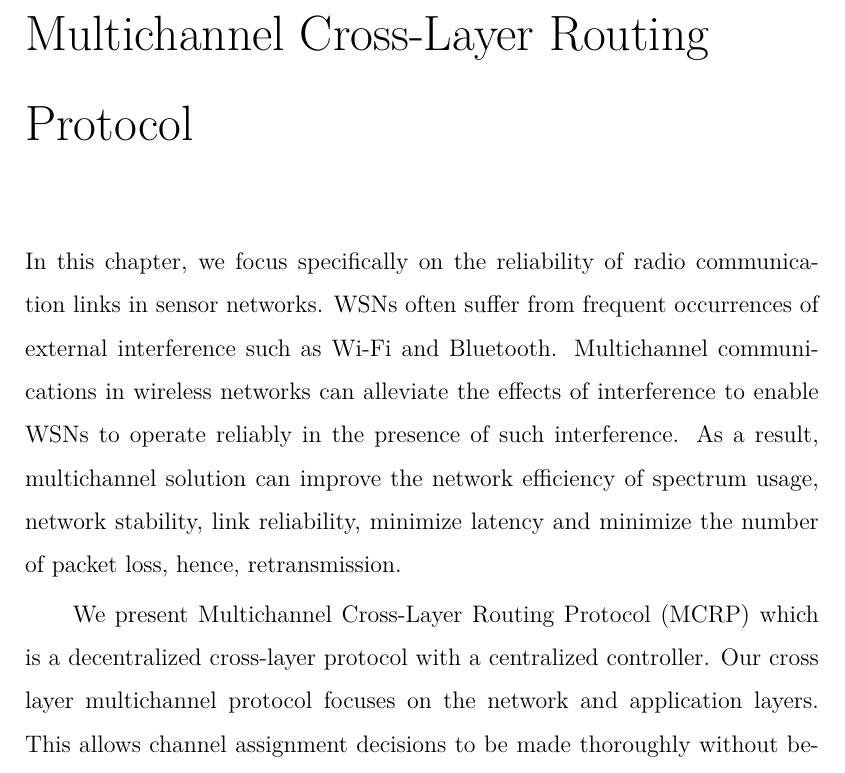
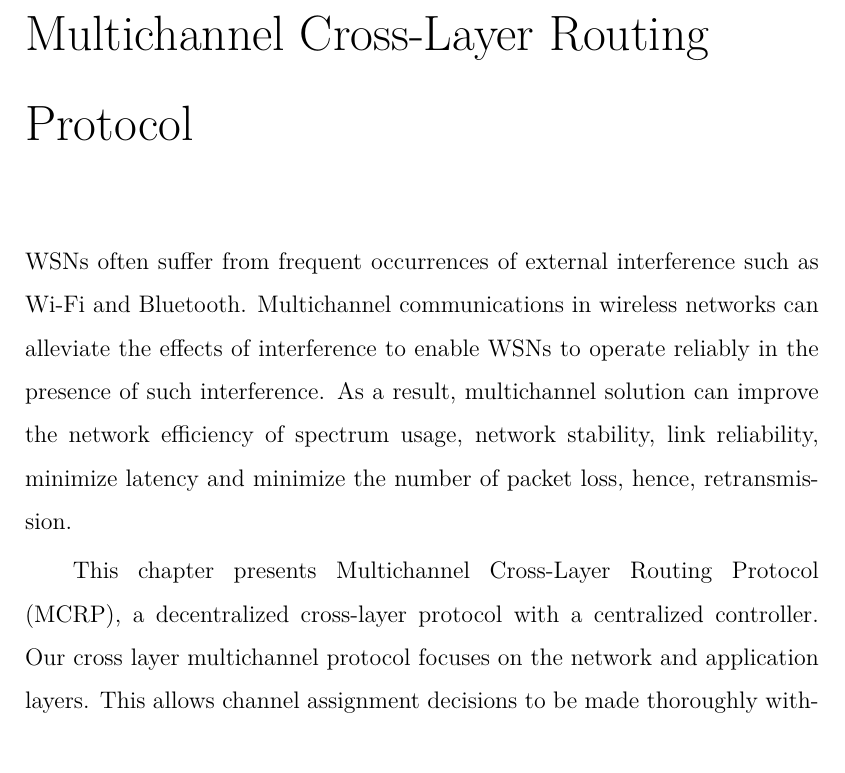
Before and after one commit to Noradila/transfer-thesis, a LaTeX thesis (transfer thesis latex/Main.tex, which reads transfer thesis latex/MCRP.tex): part of page 60 of 98, cut so that both start at the same text. Compiled offline with XeLaTeX; a LaTeX package or settings file that is missing is left out.

Commit message:
updated MCRP intro

```diff
--- a/transfer thesis latex/MCRP.tex
+++ b/transfer thesis latex/MCRP.tex
@@ -1,10 +1,11 @@
 \chapter{Multichannel Cross-Layer Routing Protocol}
 \label{MCRP}
 
-In this chapter, we focus specifically on the reliability of radio communication links in sensor networks. WSNs often suffer from frequent occurrences of external interference such as Wi-Fi and Bluetooth. %Multichannel in WSNs can be used as one of the solutions to mitigate external interference to ensure a seamless communications in the case of severe external interference.
+%This chapter focus specifically on the reliability of radio communication links in sensor networks.
+WSNs often suffer from frequent occurrences of external interference such as Wi-Fi and Bluetooth.
 Multichannel communications in wireless networks can alleviate the effects of interference to enable WSNs to operate reliably in the presence of such interference. As a result, multichannel solution can improve the network efficiency of spectrum usage, network stability, link reliability, minimize latency and minimize the number of packet loss, hence, retransmission.
 
-We present Multichannel Cross-Layer Routing Protocol (MCRP) which is a decentralized cross-layer protocol with a centralized controller. Our cross layer multichannel protocol focuses on the network and application layers. This allows channel assignment decisions to be made thoroughly without being limited by the low layer complexity. The system has two parts: a central algorithm which is typically run by the LPBR and selects which channel each node should listen on; and a protocol which allows the network to communicate the channel change decision, probe the new channel and either communicate the success of the change or fall back to the previous channel. MCRP concentrates on finding channels for the nodes that are free from or have low interference. It allows the allocation of these channels in a way likely to minimize the chances of nodes which are physically near to communicate on the same channel. Hence, it reduces cross interference between different pairs of nodes.
+This chapter presents Multichannel Cross-Layer Routing Protocol (MCRP), a decentralized cross-layer protocol with a centralized controller. Our cross layer multichannel protocol focuses on the network and application layers. This allows channel assignment decisions to be made thoroughly without being limited by the low layer complexity. The system has two parts: a central algorithm which is typically run by the LPBR and selects which channel each node should listen on; and a protocol which allows the network to communicate the channel change decision, probe the new channel and either communicate the success of the change or fall back to the previous channel. MCRP concentrates on finding channels for the nodes that are free from or have low interference. It allows the allocation of these channels in a way likely to minimize the chances of nodes which are physically near to communicate on the same channel. Hence, it reduces cross interference between different pairs of nodes.
 
 \section{MCRP Design}
 Before presenting the design on MCRP and the main components, we introduce the general design goals (several crucial observations). The design of the multichannel protocol is motivated/based on several crucial observations:
```
Also changed, not shown: transfer thesis latex/Main.pdf.
